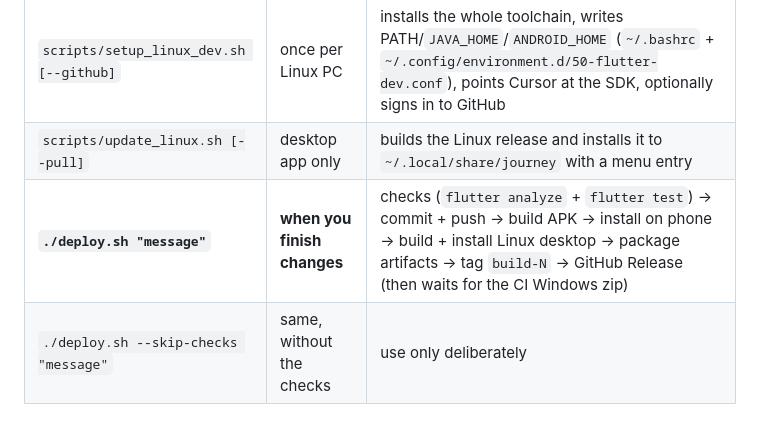
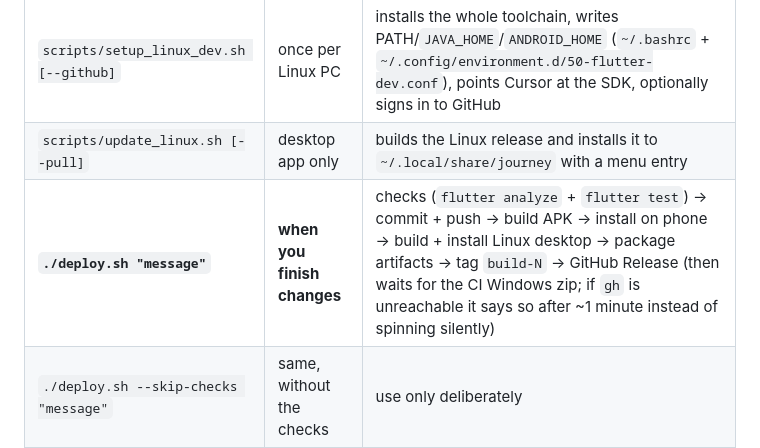
Before and after one commit to jwarren9393/Journey, a Markdown page: AGENTS.md, the part around the change. Drawn GitHub-style; blank space fills up the shorter version.

Commit message:
docs: note the bounded CI wait in AGENTS.md automation table

```diff
--- a/AGENTS.md
+++ b/AGENTS.md
@@ -105,7 +105,7 @@ lives in app storage, not a shared folder, so unlike Anima an uninstall loses it
 |--------|------|--------------|
 | `scripts/setup_linux_dev.sh [--github]` | once per Linux PC | installs the whole toolchain, writes PATH/`JAVA_HOME`/`ANDROID_HOME` (`~/.bashrc` + `~/.config/environment.d/50-flutter-dev.conf`), points Cursor at the SDK, optionally signs in to GitHub |
 | `scripts/update_linux.sh [--pull]` | desktop app only | builds the Linux release and installs it to `~/.local/share/journey` with a menu entry |
-| **`./deploy.sh "message"`** | **when you finish changes** | checks (`flutter analyze` + `flutter test`) → commit + push → build APK → install on phone → build + install Linux desktop → package artifacts → tag `build-N` → GitHub Release (then waits for the CI Windows zip) |
+| **`./deploy.sh "message"`** | **when you finish changes** | checks (`flutter analyze` + `flutter test`) → commit + push → build APK → install on phone → build + install Linux desktop → package artifacts → tag `build-N` → GitHub Release (then waits for the CI Windows zip; if `gh` is unreachable it says so after ~1 minute instead of spinning silently) |
 | `./deploy.sh --skip-checks "message"` | same, without the checks | use only deliberately |
 | `scripts/dev_copy_linux.sh [target]` | source on exFAT | makes a buildable copy on an ext4 drive (default `~/Documents/App-Builds/Journey`) |
 
```
